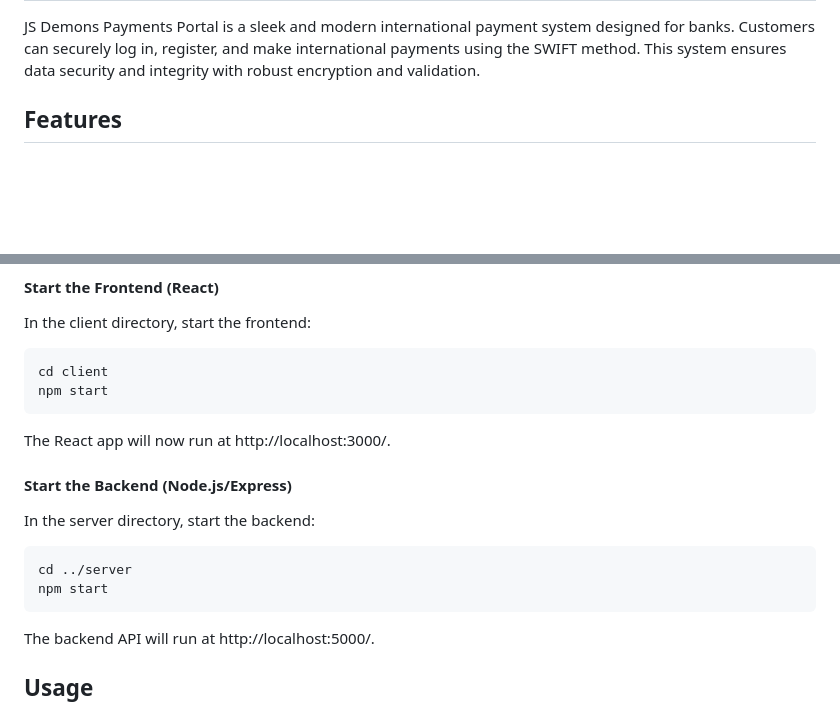
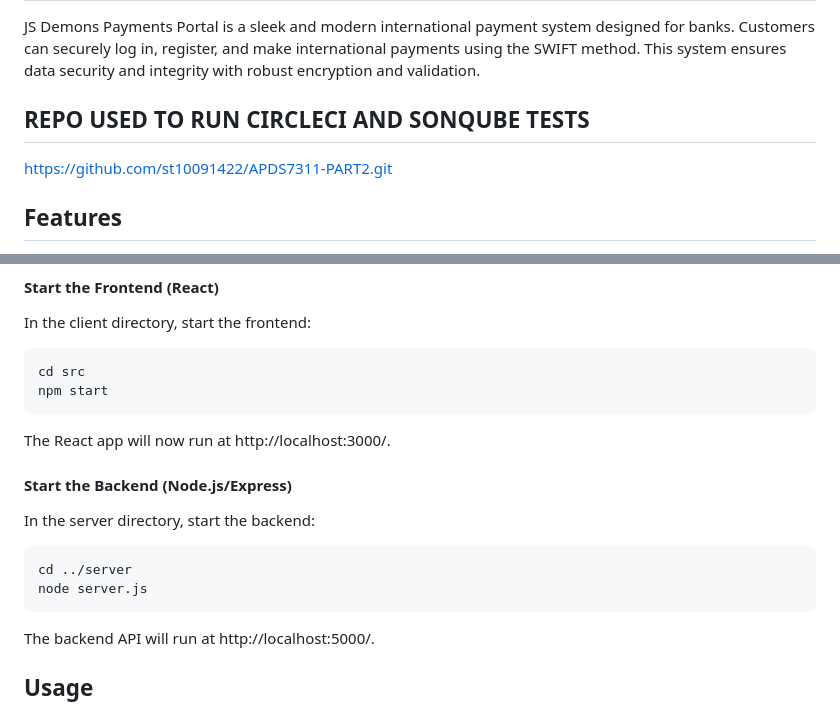
Before and after one commit to st10091422/APDS7311-PART2, a Markdown page: README.md, 2 parts joined by grey strips. Rendered like a GitHub page; blank space fills up the shorter version.

````diff
--- a/README.md
+++ b/README.md
@@ -4,6 +4,9 @@
 <h1 align="center"> JS Demons Payments Portal </h1>
 
 JS Demons Payments Portal is a sleek and modern international payment system designed for banks. Customers can securely log in, register, and make international payments using the SWIFT method. This system ensures data security and integrity with robust encryption and validation.
+
+## REPO USED TO RUN CIRCLECI AND SONQUBE TESTS
+https://github.com/st10091422/APDS7311-PART2.git
 
 
 ## Features
@@ -88,7 +91,7 @@ npm install
 In the client directory, start the frontend:
 
 ```bash
-cd client
+cd src
 npm start
 ```
 
@@ -99,7 +102,7 @@ In the server directory, start the backend:
 
 ```bash
 cd ../server
-npm start
+node server.js
 ```
 
 The backend API will run at http://localhost:5000/.
````
Also changed, not shown: other parts of README.md (+20 -1 lines).
